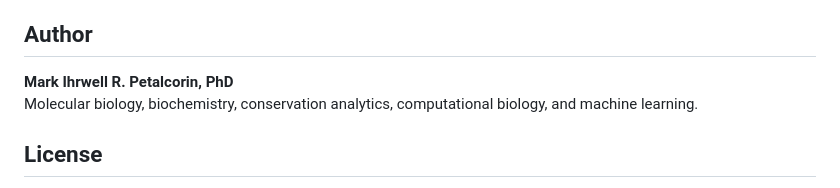
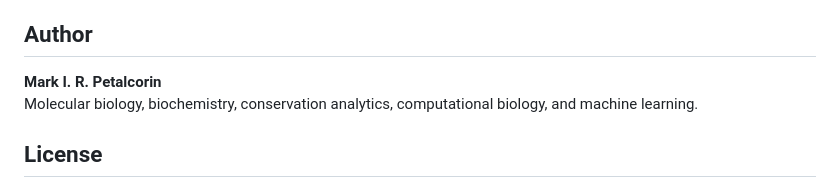
Before and after one commit to mpetalcorin/philippine-eagle-conservation-analytics, a Markdown page: README.md, the part around the change. Drawn GitHub-style.

Commit message:
Update author name in README.md

```diff
--- a/README.md
+++ b/README.md
@@ -129,7 +129,7 @@ Citation metadata are provided in [`CITATION.cff`](CITATION.cff). GitHub can ren
 
 ## Author
 
-**Mark Ihrwell R. Petalcorin, PhD**
+**Mark I. R. Petalcorin**
 Molecular biology, biochemistry, conservation analytics, computational biology, and machine learning.
 
 ## License
```
